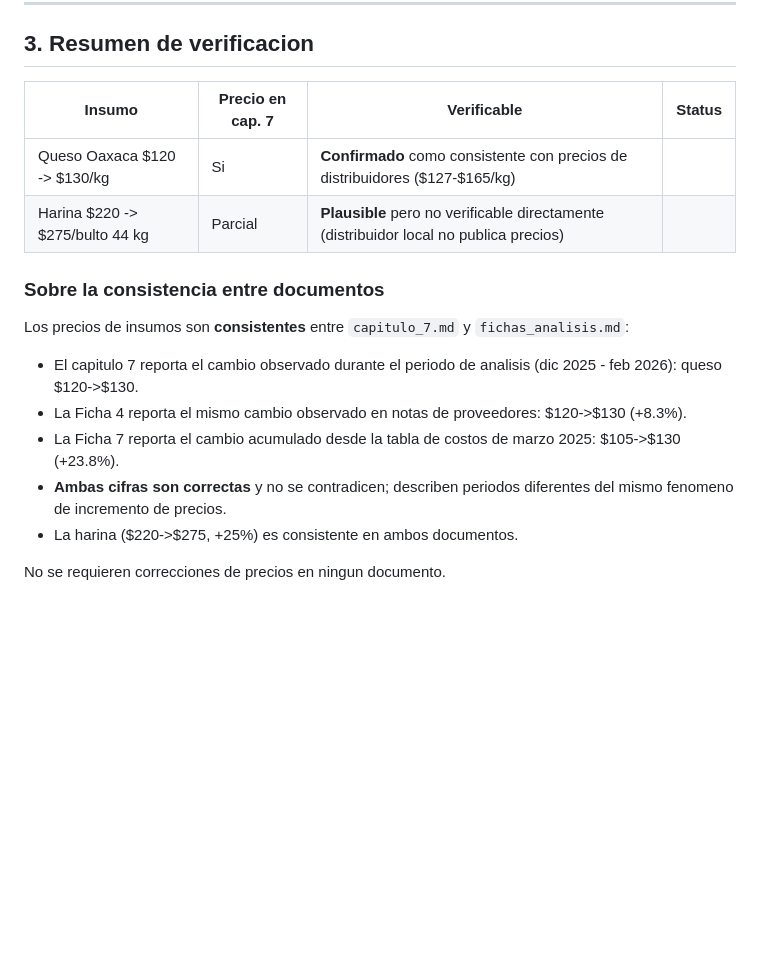
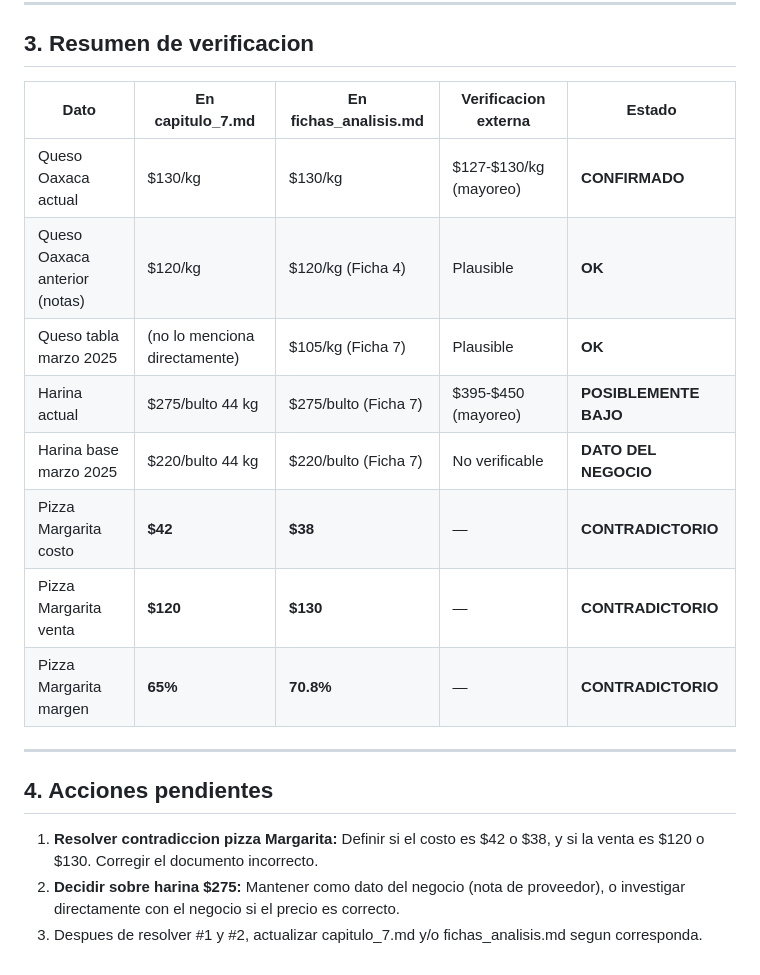
Before and after one commit to HesusG/rustico, a Markdown page: investigacion/referencias_costos_insumos.md, the part around one of its changes. GitHub-like rendering; blank space fills up the shorter version.

```diff
--- a/investigacion/referencias_costos_insumos.md
+++ b/investigacion/referencias_costos_insumos.md
@@ -66,18 +112,21 @@ Documento de verificacion de los precios de insumos citados en el capitulo 7 (Re
 
 ## 3. Resumen de verificacion
 
-| Insumo | Precio en cap. 7 | Verificable | Status |
-|---|---|---|---|
-| Queso Oaxaca $120 -> $130/kg | Si | **Confirmado** como consistente con precios de distribuidores ($127-$165/kg) |
-| Harina $220 -> $275/bulto 44 kg | Parcial | **Plausible** pero no verificable directamente (distribuidor local no publica precios) |
+| Dato | En capitulo_7.md | En fichas_analisis.md | Verificacion externa | Estado |
+|---|---|---|---|---|
+| Queso Oaxaca actual | $130/kg | $130/kg | $127-$130/kg (mayoreo) | **CONFIRMADO** |
+| Queso Oaxaca anterior (notas) | $120/kg | $120/kg (Ficha 4) | Plausible | **OK** |
+| Queso tabla marzo 2025 | (no lo menciona directamente) | $105/kg (Ficha 7) | Plausible | **OK** |
+| Harina actual | $275/bulto 44 kg | $275/bulto (Ficha 7) | $395-$450 (mayoreo) | **POSIBLEMENTE BAJO** |
+| Harina base marzo 2025 | $220/bulto 44 kg | $220/bulto (Ficha 7) | No verificable | **DATO DEL NEGOCIO** |
+| Pizza Margarita costo | **$42** | **$38** | — | **CONTRADICTORIO** |
+| Pizza Margarita venta | **$120** | **$130** | — | **CONTRADICTORIO** |
+| Pizza Margarita margen | **65%** | **70.8%** | — | **CONTRADICTORIO** |
 
-### Sobre la consistencia entre documentos
+---
 
-Los precios de insumos son **consistentes** entre `capitulo_7.md` y `fichas_analisis.md`:
-- El capitulo 7 reporta el cambio observado durante el periodo de analisis (dic 2025 - feb 2026): queso $120->$130.
-- La Ficha 4 reporta el mismo cambio observado en notas de proveedores: $120->$130 (+8.3%).
-- La Ficha 7 reporta el cambio acumulado desde la tabla de costos de marzo 2025: $105->$130 (+23.8%).
-- **Ambas cifras son correctas** y no se contradicen; describen periodos diferentes del mismo fenomeno de incremento de precios.
-- La harina ($220->$275, +25%) es consistente en ambos documentos.
+## 4. Acciones pendientes
 
-No se requieren correcciones de precios en ningun documento.
+1. **Resolver contradiccion pizza Margarita:** Definir si el costo es $42 o $38, y si la venta es $120 o $130. Corregir el documento incorrecto.
+2. **Decidir sobre harina $275:** Mantener como dato del negocio (nota de proveedor), o investigar directamente con el negocio si el precio es correcto.
+3. Despues de resolver #1 y #2, actualizar capitulo_7.md y/o fichas_analisis.md segun corresponda.
```
Also changed, not shown: other parts of investigacion/referencias_costos_insumos.md (+85 -39 lines), capitulo_7/capitulo_7.md (+1 -1 lines), investigacion/fichas_analisis.md (+1 -1 lines).
